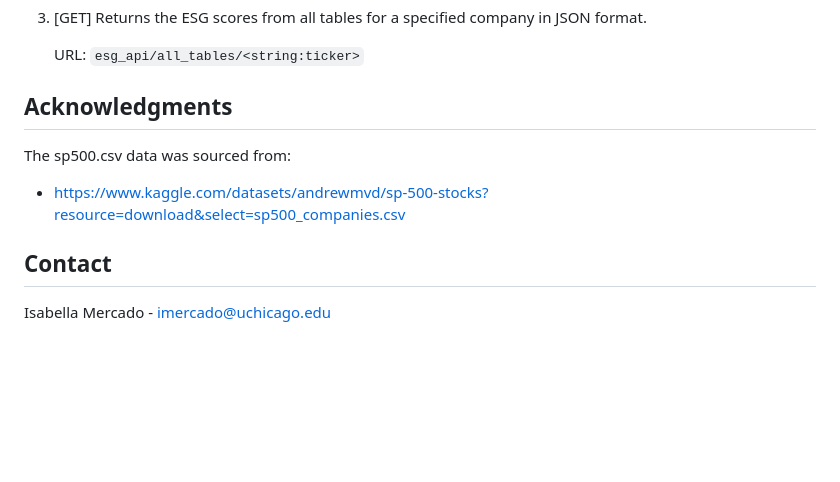
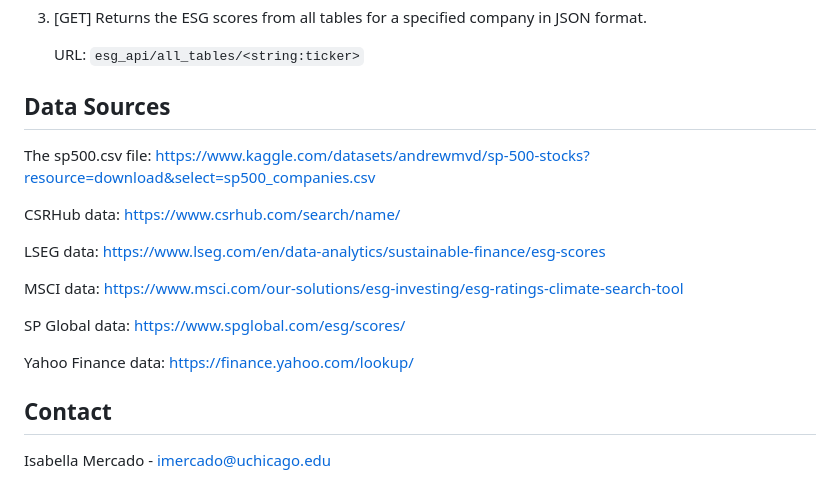
Before and after one commit to imercadouchicago/ESG_Score_API, a Markdown page: README.md, the part around the change. Rendered like a GitHub page; blank space fills up the shorter version.

Commit message:
Update README with data sources

```diff
--- a/README.md
+++ b/README.md
@@ -164,9 +164,18 @@ If running on port 5001, the base URL will be http://0.0.0.0:5001/.
 
     URL: `esg_api/all_tables/<string:ticker>`
 
-## Acknowledgments
-The sp500.csv data was sourced from:
-- https://www.kaggle.com/datasets/andrewmvd/sp-500-stocks?resource=download&select=sp500_companies.csv
+## Data Sources
+The sp500.csv file: https://www.kaggle.com/datasets/andrewmvd/sp-500-stocks?resource=download&select=sp500_companies.csv
+
+CSRHub data: https://www.csrhub.com/search/name/
+
+LSEG data: https://www.lseg.com/en/data-analytics/sustainable-finance/esg-scores
+
+MSCI data: https://www.msci.com/our-solutions/esg-investing/esg-ratings-climate-search-tool
+
+SP Global data: https://www.spglobal.com/esg/scores/
+
+Yahoo Finance data: https://finance.yahoo.com/lookup/
 
 ## Contact
 Isabella Mercado - imercado@uchicago.edu
```
